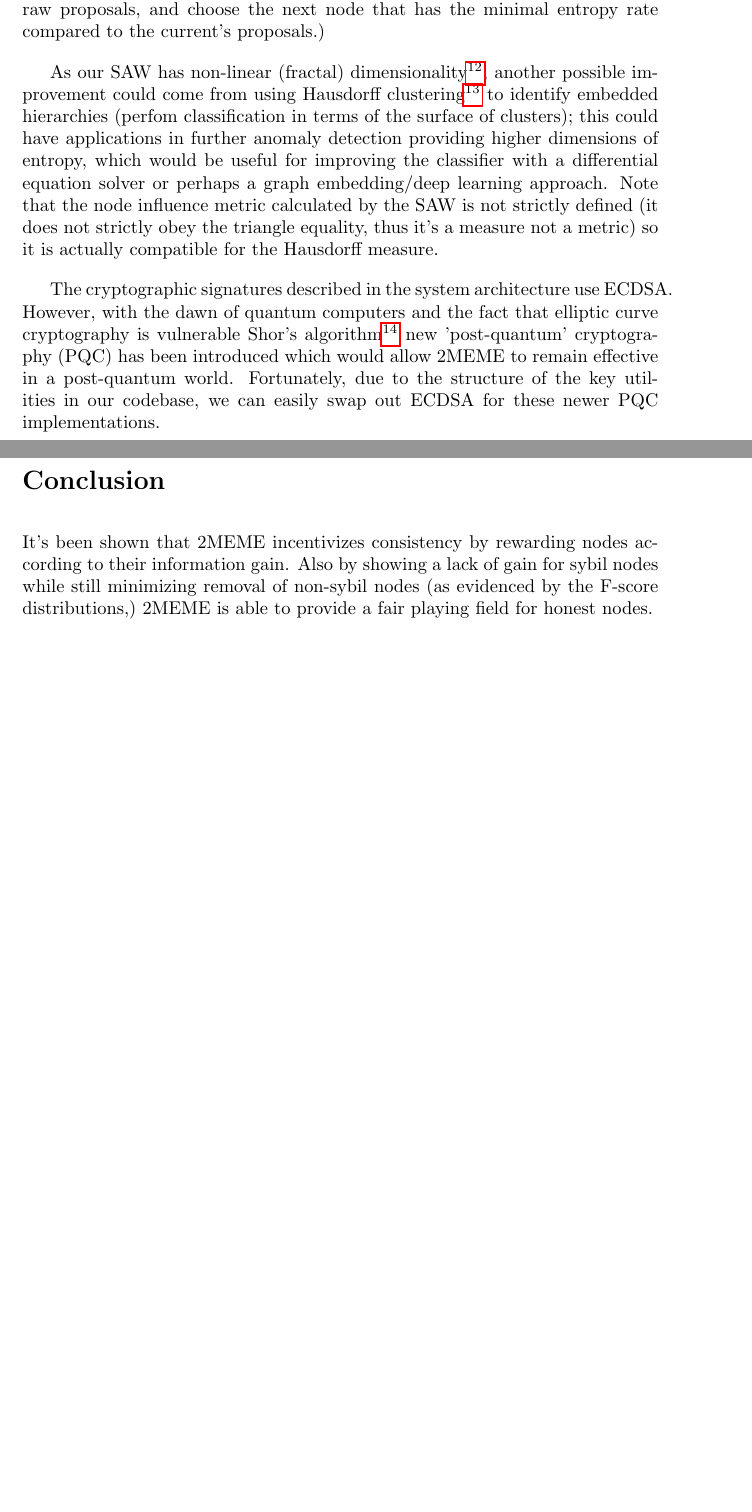
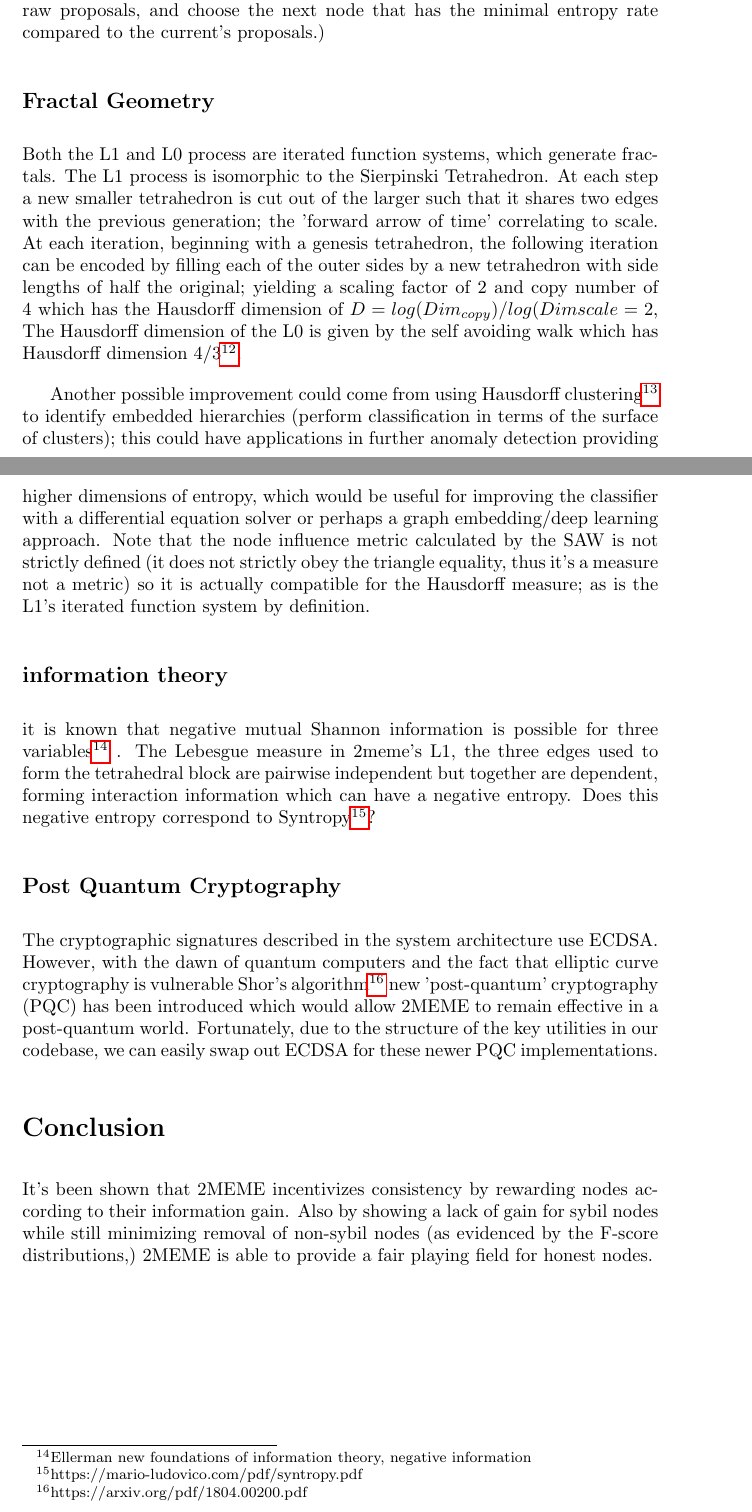
Before and after one commit to reality-foundation/2meme, a LaTeX paper (2meme.tex): two parts of pages 23 and 24 of 24, joined at a grey line, cut so that both start at the same text, the shorter picture padded with empty space. Compiled offline with pdfLaTeX.

Commit message:
add stuff on hausdorff dim

```diff
--- a/2meme.tex
+++ b/2meme.tex
@@ -450,8 +450,15 @@ As in most Proof of Work protocols, like Bitcoin, the probability of an attacker
 \section{Further investigation}
 	Modifications to the self-avoiding walk implementation could yield positive effects. As in many Monte Carlo integrations, the direction chosen at each step could be chosen according to a distance metric as opposed to randomly. Albeit, at the computational cost of increasing the dimensionality of the trust graph’s edges as well as in-memory expense of the metric calculation. Notably, this approach was employed by N. Koroviako\footnote{https://www.sciencedirect.com/science/article/pii/S1877050912003936?ref=pdf\_download\&fr=RR-2\&rr=8306a2ef2866cee9} who used Jaccard similarity to define trust out of relationships between review texts; as 2MEME's approach focuses on information gain, it would follow to select the next path at each step based on minimizing entropy rate of second order proposals (each edge would contain raw proposals, and choose the next node that has the minimal entropy rate compared to the current’s proposals.)
 
-	As our SAW has non-linear (fractal) dimensionality\footnote{http://www.math.uchicago.edu/~lawler/miami1.pdf}, another possible improvement could come from using Hausdorff clustering\footnote{https://arxiv.org/pdf/0801.0748.pdf} to identify embedded hierarchies (perfom classification in terms of the surface of clusters); this could have applications in further anomaly detection providing higher dimensions of entropy, which would be useful for improving the classifier with a differential equation solver or perhaps a graph embedding/deep learning approach. Note that the node influence metric calculated by the SAW is not strictly defined (it does not strictly obey the triangle equality, thus it's a measure not a metric) so it is actually compatible for the Hausdorff measure.
+\subsection{Fractal Geometry}
+Both the L1 and L0 process are iterated function systems, which generate fractals. The L1 process is isomorphic to the Sierpinski Tetrahedron. At each step a new smaller tetrahedron is cut out of the larger such that it shares two edges with the previous generation; the 'forward arrow of time' correlating to scale. At each iteration, beginning with a genesis tetrahedron, the following iteration can be encoded by filling each of the outer sides by a new tetrahedron with side lengths of half the original; yielding a scaling factor of 2 and copy number of 4 which has the Hausdorff dimension of $D=log(Dim_{copy})/log(Dim{scale}=2$, The Hausdorff dimension of the L0 is given by the self avoiding walk which has Hausdorff dimension 4/3\footnote{http://www.math.uchicago.edu/~lawler/miami1.pdf}.
 
+	Another possible improvement could come from using Hausdorff clustering\footnote{https://arxiv.org/pdf/0801.0748.pdf} to identify embedded hierarchies (perform classification in terms of the surface of clusters); this could have applications in further anomaly detection providing higher dimensions of entropy, which would be useful for improving the classifier with a differential equation solver or perhaps a graph embedding/deep learning approach. Note that the node influence metric calculated by the SAW is not strictly defined (it does not strictly obey the triangle equality, thus it's a measure not a metric) so it is actually compatible for the Hausdorff measure; as is the L1's iterated function system by definition.
+
+\subsection{information theory}
+it is known that negative mutual Shannon information is possible for three variables\footnote{Ellerman new foundations of information theory, negative information} . The Lebesgue measure in 2meme's L1, the three edges used to form the tetrahedral block are pairwise independent but together are dependent, forming interaction information which can have a negative entropy. Does this negative entropy correspond to Syntropy\footnote{https://mario-ludovico.com/pdf/syntropy.pdf}?
+
+\subsection{Post Quantum Cryptography}
 	The cryptographic signatures described in the system architecture use ECDSA. However, with the dawn of quantum computers and the fact that elliptic curve cryptography is vulnerable Shor's algorithm\footnote{https://arxiv.org/pdf/1804.00200.pdf} new 'post-quantum' cryptography (PQC) has been introduced which would allow 2MEME to remain effective in a post-quantum world. Fortunately, due to the structure of the key utilities in our codebase, we can easily swap out ECDSA for these newer PQC implementations.
 
 
```
Also changed, not shown: 2meme.pdf, 5 other files.
